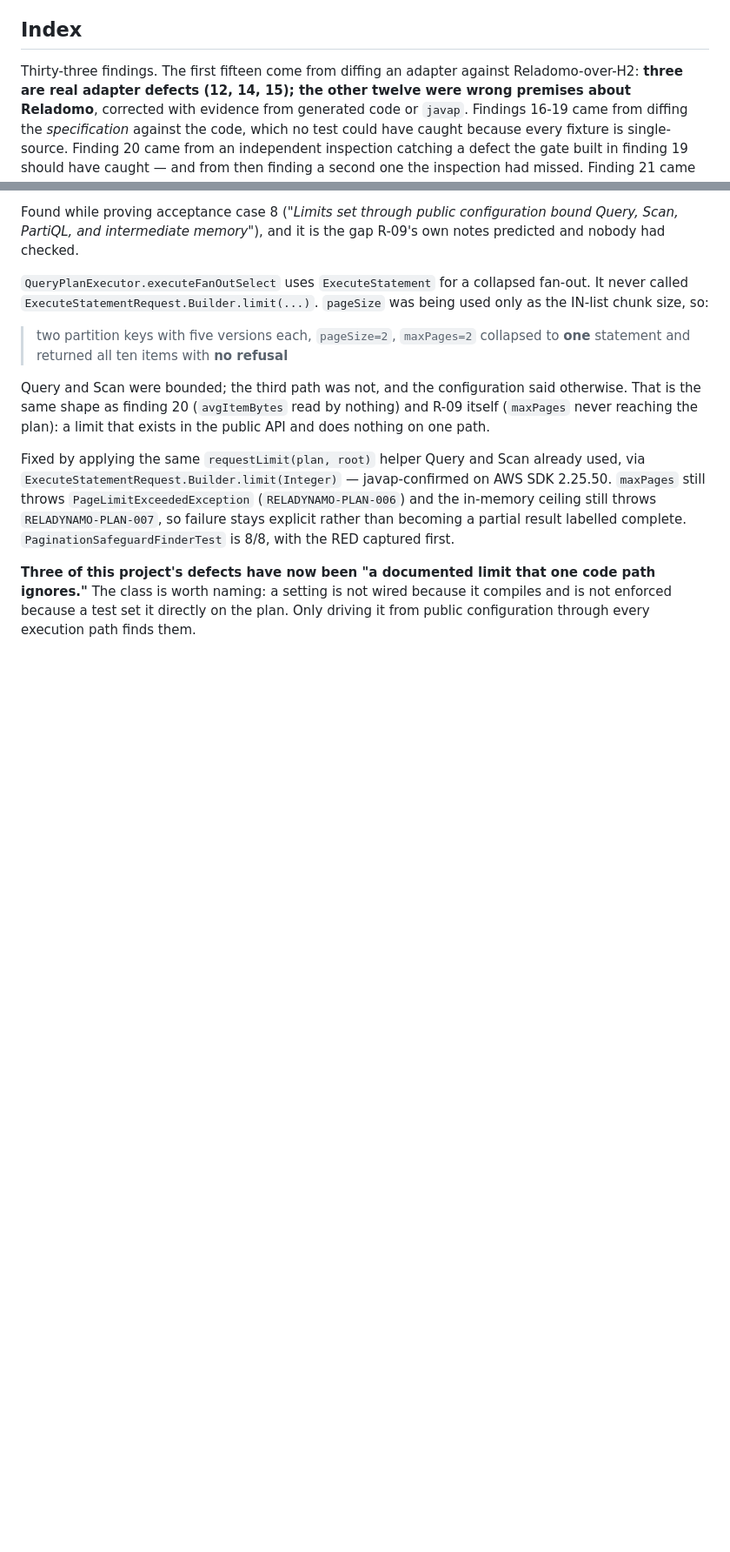
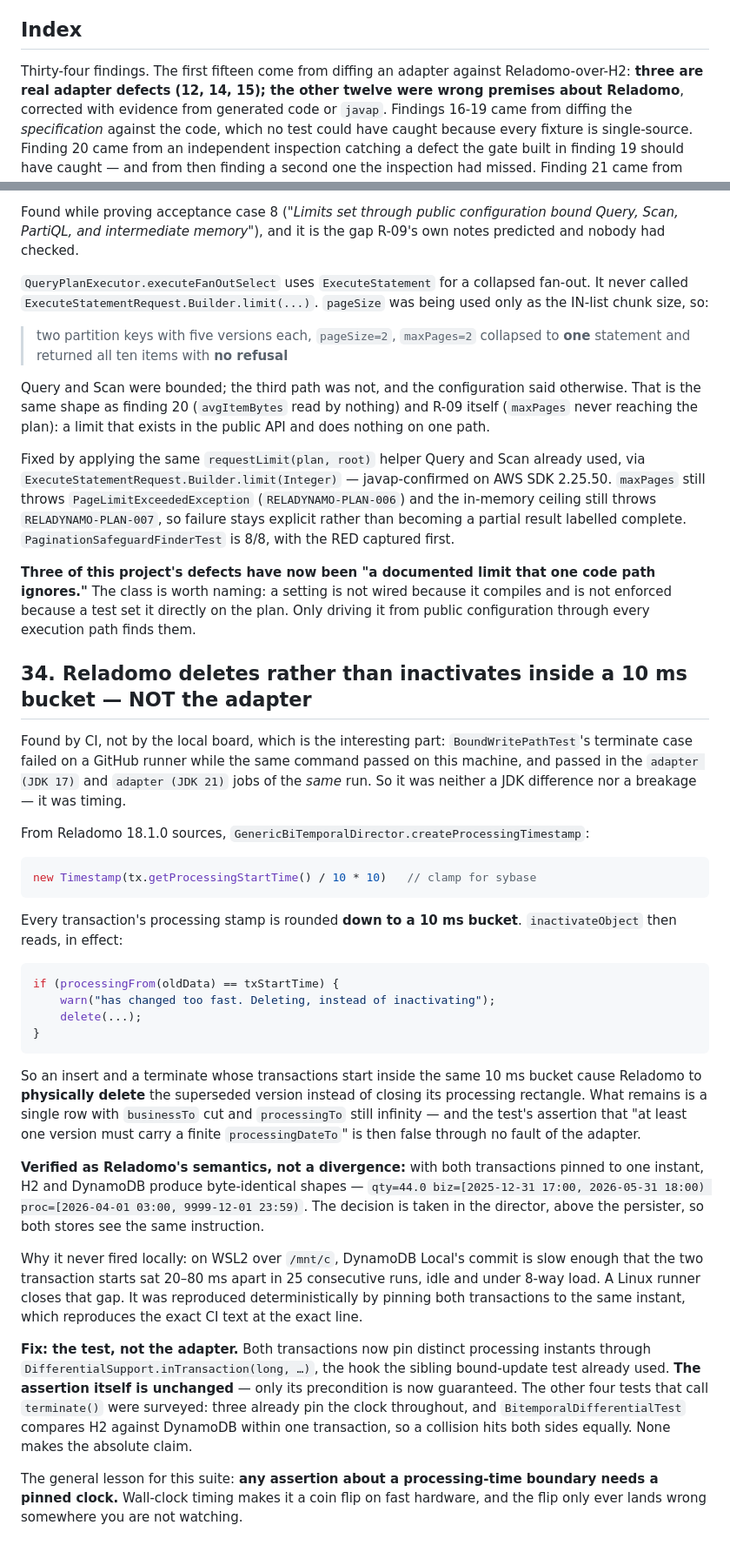
Before and after one commit to drompincen/reladynamo, a Markdown page: docs/CONFORMANCE-FINDINGS.md, 2 parts joined by grey strips. Shown at 87% size. Rendered like a GitHub page; blank space fills up the shorter version.

Commit message:
Record finding 34: Reladomo deletes rather than inactivates in a 10ms bucket
CI found what the local board could not. GenericBiTemporalDirector stamps
processing time as new Timestamp(tx.getProcessingStartTime() / 10 * 10) - clamped
to a 10 ms bucket - and inactivateObject physically deletes a superseded version
instead of closing its processing rectangle when the new transaction starts in the
same bucket. Pinned to one instant, H2 and DynamoDB produce byte-identical shapes,
so this is Reladomo's semantics decided above the persister, not a divergence.

It never fired here because WSL2 over /mnt/c makes DynamoDB Local's commit slow
enough to space the two stamps 20-80 ms apart in 25 consecutive runs. The slow
filesystem was hiding a wall-clock race; a Linux runner closes the gap.

Gate 130 green: 8 of 8, 697 tests, 78 storage-path / 192 query-path.

Co-Authored-By: Claude Opus 5 <noreply@anthropic.com>

````diff
--- a/docs/CONFORMANCE-FINDINGS.md
+++ b/docs/CONFORMANCE-FINDINGS.md
@@ -7,7 +7,7 @@ green in the build.
 
 ## Index
 
-Thirty-three findings. The first fifteen come from diffing an adapter against Reladomo-over-H2: **three are
+Thirty-four findings. The first fifteen come from diffing an adapter against Reladomo-over-H2: **three are
 real adapter defects (12, 14, 15); the other twelve were wrong premises about Reladomo**, corrected
 with evidence from generated code or `javap`. Findings 16-19 came from diffing the *specification*
 against the code, which no test could have caught because every fixture is single-source. Finding 20
@@ -1001,3 +1001,53 @@ complete. `PaginationSafeguardFinderTest` is 8/8, with the RED captured first.
 The class is worth naming: a setting is not wired because it compiles and is not enforced because a
 test set it directly on the plan. Only driving it from public configuration through every execution
 path finds them.
+
+## 34. Reladomo deletes rather than inactivates inside a 10 ms bucket — NOT the adapter
+
+Found by CI, not by the local board, which is the interesting part: `BoundWritePathTest`'s terminate
+case failed on a GitHub runner while the same command passed on this machine, and passed in the
+`adapter (JDK 17)` and `adapter (JDK 21)` jobs of the *same* run. So it was neither a JDK difference
+nor a breakage — it was timing.
+
+From Reladomo 18.1.0 sources, `GenericBiTemporalDirector.createProcessingTimestamp`:
+
+```java
+new Timestamp(tx.getProcessingStartTime() / 10 * 10)   // clamp for sybase
+```
+
+Every transaction's processing stamp is rounded **down to a 10 ms bucket**. `inactivateObject` then
+reads, in effect:
+
+```java
+if (processingFrom(oldData) == txStartTime) {
+    warn("has changed too fast. Deleting, instead of inactivating");
+    delete(...);
+}
+```
+
+So an insert and a terminate whose transactions start inside the same 10 ms bucket cause Reladomo to
+**physically delete** the superseded version instead of closing its processing rectangle. What remains
+is a single row with `businessTo` cut and `processingTo` still infinity — and the test's assertion that
+"at least one version must carry a finite `processingDateTo`" is then false through no fault of the
+adapter.
+
+**Verified as Reladomo's semantics, not a divergence:** with both transactions pinned to one instant,
+H2 and DynamoDB produce byte-identical shapes —
+`qty=44.0 biz=[2025-12-31 17:00, 2026-05-31 18:00) proc=[2026-04-01 03:00, 9999-12-01 23:59)`. The
+decision is taken in the director, above the persister, so both stores see the same instruction.
+
+Why it never fired locally: on WSL2 over `/mnt/c`, DynamoDB Local's commit is slow enough that the two
+transaction starts sat 20–80 ms apart in 25 consecutive runs, idle and under 8-way load. A Linux runner
+closes that gap. It was reproduced deterministically by pinning both transactions to the same instant,
+which reproduces the exact CI text at the exact line.
+
+**Fix: the test, not the adapter.** Both transactions now pin distinct processing instants through
+`DifferentialSupport.inTransaction(long, …)`, the hook the sibling bound-update test already used. **The
+assertion itself is unchanged** — only its precondition is now guaranteed. The other four tests that
+call `terminate()` were surveyed: three already pin the clock throughout, and `BitemporalDifferentialTest`
+compares H2 against DynamoDB within one transaction, so a collision hits both sides equally. None makes
+the absolute claim.
+
+The general lesson for this suite: **any assertion about a processing-time boundary needs a pinned
+clock.** Wall-clock timing makes it a coin flip on fast hardware, and the flip only ever lands wrong
+somewhere you are not watching.
````
Also changed, not shown: context/MEMORY.md (+27 -0 lines).
